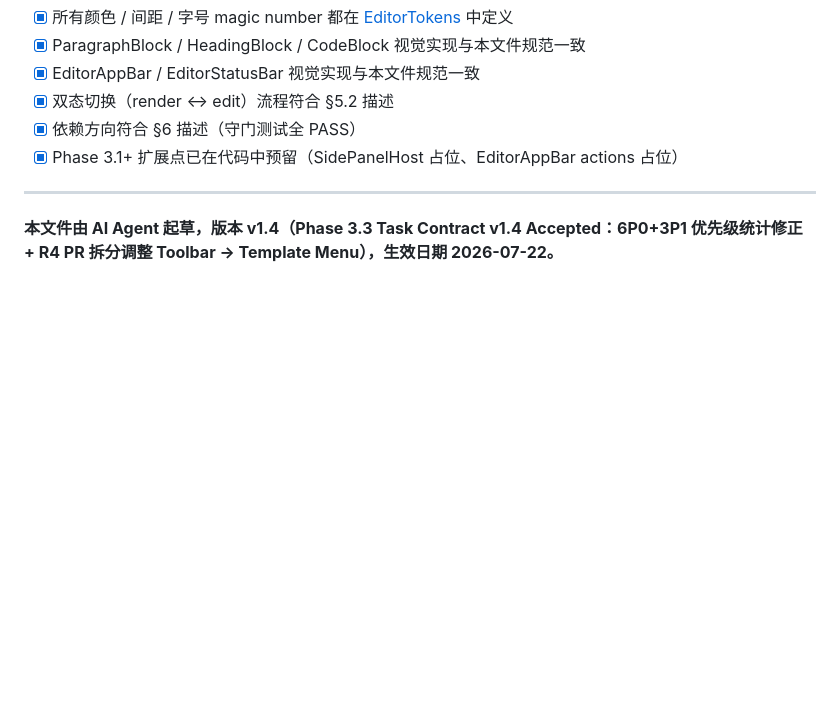
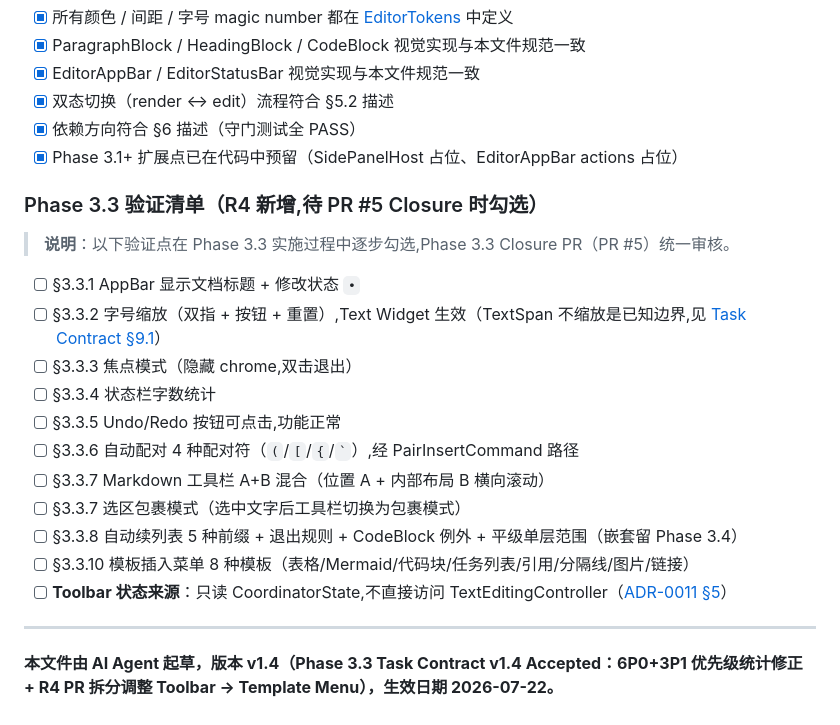
Before and after one commit to Thy985/fixmath, a Markdown page: docs/design/ui-spec.md, the part around the change. GitHub-like rendering; blank space fills up the shorter version.

```diff
--- a/docs/design/ui-spec.md
+++ b/docs/design/ui-spec.md
@@ -476,6 +476,22 @@ Phase 3.0 完成时，本文件应满足以下验证：
 - [x] 依赖方向符合 §6 描述（守门测试全 PASS）
 - [x] Phase 3.1+ 扩展点已在代码中预留（SidePanelHost 占位、EditorAppBar actions 占位）
 
+### Phase 3.3 验证清单（R4 新增,待 PR #5 Closure 时勾选）
+
+> **说明**：以下验证点在 Phase 3.3 实施过程中逐步勾选,Phase 3.3 Closure PR（PR #5）统一审核。
+
+- [ ] §3.3.1 AppBar 显示文档标题 + 修改状态 `•`
+- [ ] §3.3.2 字号缩放（双指 + 按钮 + 重置）,Text Widget 生效（TextSpan 不缩放是已知边界,见 [Task Contract §9.1](../contracts/phase3.3-task-contract.md#91-editortokens-字号缩放方案)）
+- [ ] §3.3.3 焦点模式（隐藏 chrome,双击退出）
+- [ ] §3.3.4 状态栏字数统计
+- [ ] §3.3.5 Undo/Redo 按钮可点击,功能正常
+- [ ] §3.3.6 自动配对 4 种配对符（`(`/`[`/`{`/`` ` ``）,经 PairInsertCommand 路径
+- [ ] §3.3.7 Markdown 工具栏 A+B 混合（位置 A + 内部布局 B 横向滚动）
+- [ ] §3.3.7 选区包裹模式（选中文字后工具栏切换为包裹模式）
+- [ ] §3.3.8 自动续列表 5 种前缀 + 退出规则 + CodeBlock 例外 + 平级单层范围（嵌套留 Phase 3.4）
+- [ ] §3.3.10 模板插入菜单 8 种模板（表格/Mermaid/代码块/任务列表/引用/分隔线/图片/链接）
+- [ ] **Toolbar 状态来源**：只读 CoordinatorState,不直接访问 TextEditingController（[ADR-0011 §5](../ADR/0011-phase3.3-architecture-decisions.md)）
+
 ---
 
 **本文件由 AI Agent 起草，版本 v1.4（Phase 3.3 Task Contract v1.4 Accepted：6P0+3P1 优先级统计修正 + R4 PR 拆分调整 Toolbar → Template Menu），生效日期 2026-07-22。**
```
Also changed, not shown: docs/ADR/0011-phase3.3-architecture-decisions.md (added, +286 -0 lines), docs/contracts/phase3.3-task-contract.md (+67 -5 lines).
